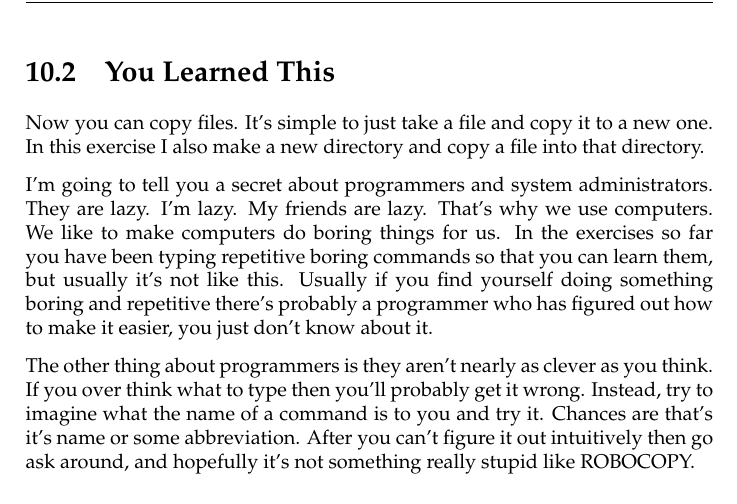
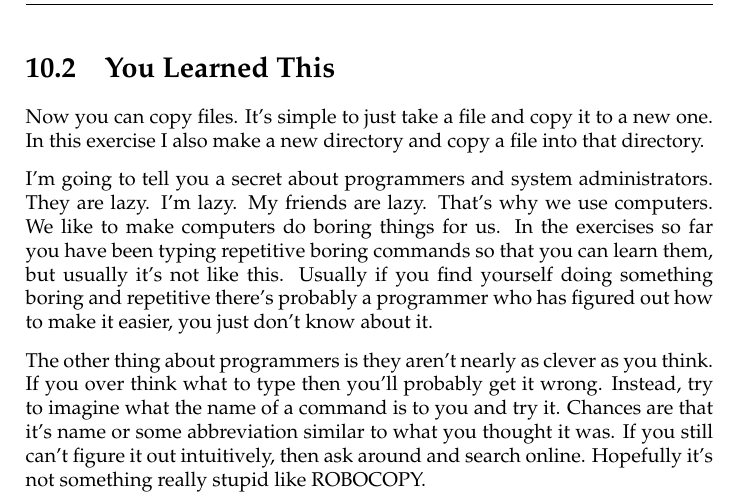
Before and after one commit to finderL/clicc-cn, a LaTeX book (book.tex, which reads ex10.tex): part of page 39 of 76, cut so that both start at the same text. Compiled offline with pdfLaTeX.

Commit message:
Reword last sentence.

```diff
--- a/ex10.tex
+++ b/ex10.tex
@@ -24,12 +24,11 @@ but usually it's not like this.  Usually if you find yourself doing something
 boring and repetitive there's probably a programmer who has figured out
 how to make it easier, you just don't know about it.
 
-The other thing about programmers is they aren't nearly as clever as you
-think.  If you over think what to type then you'll probably get it wrong.
-Instead, try to imagine what the name of a command is to you and try it.
-Chances are that's it's name or some abbreviation.  After you can't figure
-it out intuitively then go ask around, and hopefully it's not something
-really stupid like ROBOCOPY.
+The other thing about programmers is they aren't nearly as clever as you think.
+If you over think what to type then you'll probably get it wrong.  Instead, try
+to imagine what the name of a command is to you and try it.  Chances are that
+it's name or some abbreviation similar to what you thought it was.  If you still can't figure it out intuitively,
+then ask around and search online. Hopefully it's not something really stupid like ROBOCOPY.
 
 
 \section{Do More}
```
